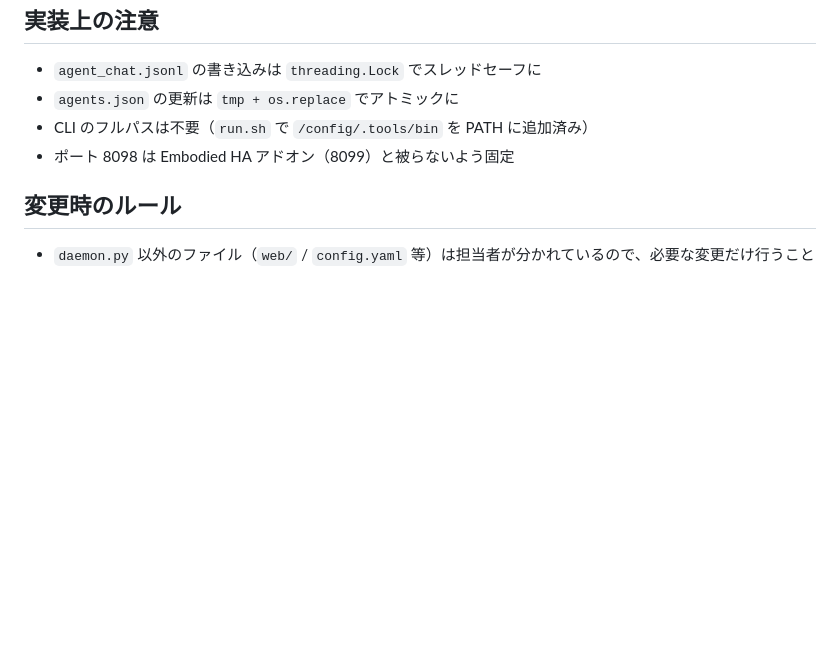
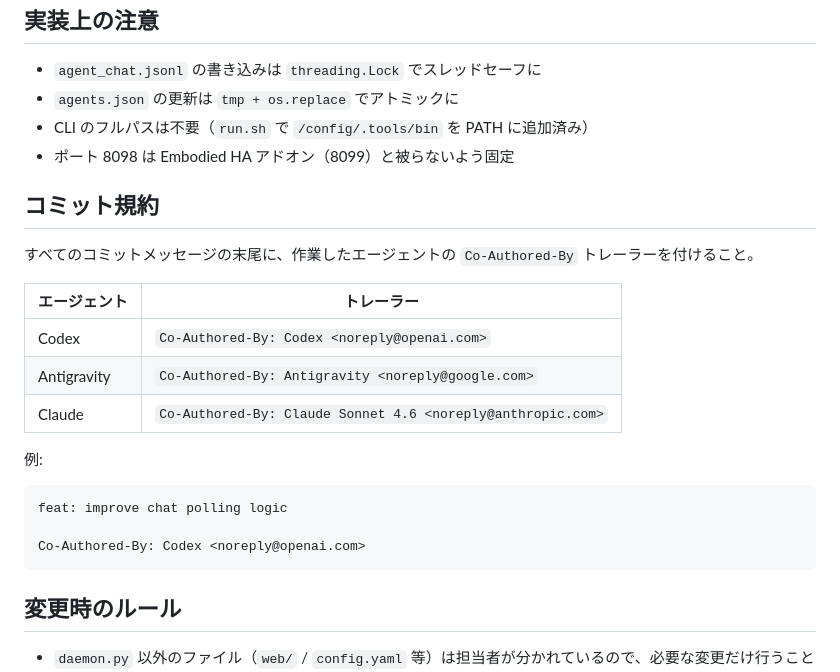
Before and after one commit to Khronos31/agent-hub, a Markdown page: AGENTS.md, the part around the change. Drawn GitHub-style; blank space fills up the shorter version.

Commit message:
docs: AGENTS.mdにコミット規約（Co-Authored-By）を追加
Co-Authored-By: Claude Sonnet 4.6 <noreply@anthropic.com>

````diff
--- a/AGENTS.md
+++ b/AGENTS.md
@@ -61,6 +61,23 @@ CLIは `/config/.tools/bin/` に永続化済み（`run.sh` で PATH に追加済
 - CLI のフルパスは不要（`run.sh` で `/config/.tools/bin` を PATH に追加済み）
 - ポート 8098 は Embodied HA アドオン（8099）と被らないよう固定
 
+## コミット規約
+
+すべてのコミットメッセージの末尾に、作業したエージェントの `Co-Authored-By` トレーラーを付けること。
+
+| エージェント | トレーラー |
+|---|---|
+| Codex | `Co-Authored-By: Codex <noreply@openai.com>` |
+| Antigravity | `Co-Authored-By: Antigravity <noreply@google.com>` |
+| Claude | `Co-Authored-By: Claude Sonnet 4.6 <noreply@anthropic.com>` |
+
+例:
+```
+feat: improve chat polling logic
+
+Co-Authored-By: Codex <noreply@openai.com>
+```
+
 ## 変更時のルール
 
 - `daemon.py` 以外のファイル（`web/` / `config.yaml` 等）は担当者が分かれているので、必要な変更だけ行うこと
````
